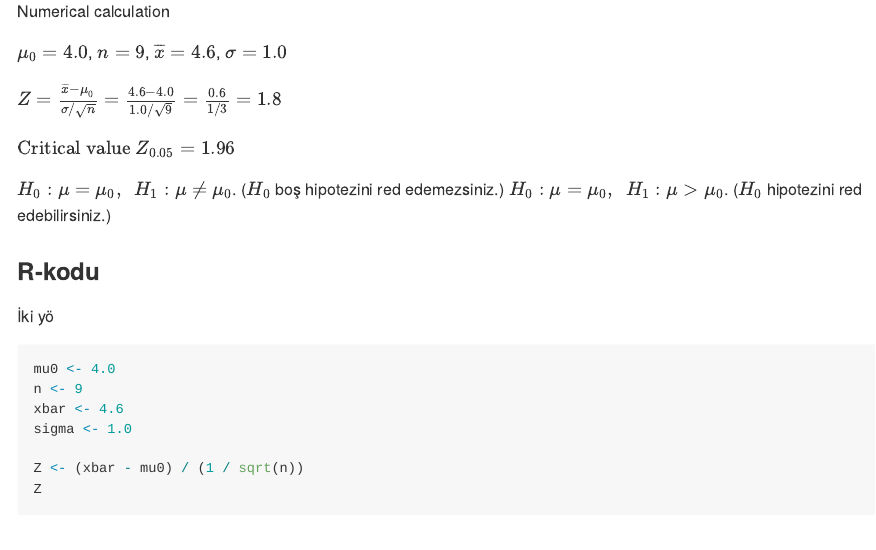
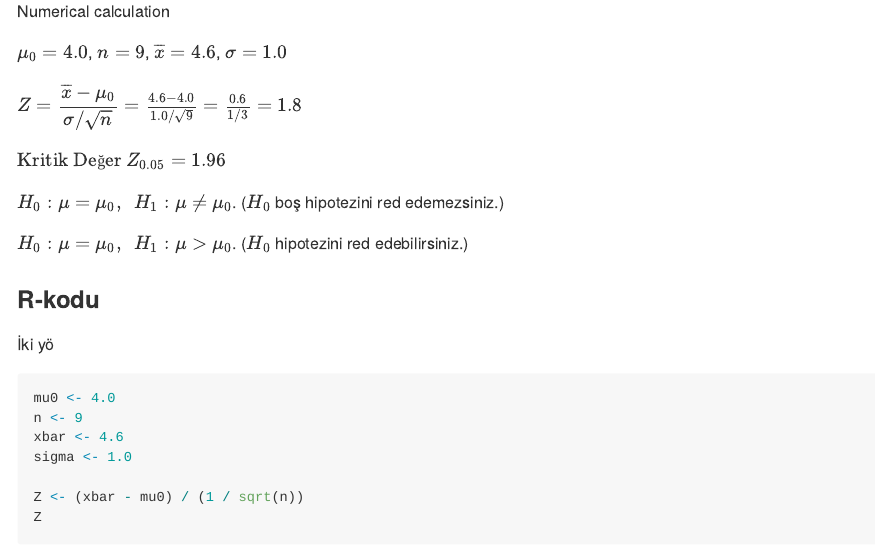
Before and after one commit to mmuratarat/statistical-tests, an R Markdown document (03-Tests.Rmd): the page in a window 1100 px wide, from 720 px down. The pictures show the output file docs/03-Tests.md that the author committed with the source, drawn offline in the style of GitHub.

Commit message:
some changes

```diff
--- a/03-Tests.Rmd
+++ b/03-Tests.Rmd
@@ -32,11 +32,12 @@ Numerical calculation
 
 $\mu_{0} = 4.0$, $n=9$, $\overline{x} = 4.6$, $\sigma = 1.0$
 
-$Z =  \frac{\overline{x} - \mu_{0}}{\sigma / \sqrt{n}} =  \frac{4.6 - 4.0}{1.0 / \sqrt{9}} = \frac{0.6}{1/3} = 1.8$
+$Z =  \dfrac{\overline{x} - \mu_{0}}{\sigma / \sqrt{n}} =  \frac{4.6 - 4.0}{1.0 / \sqrt{9}} = \frac{0.6}{1/3} = 1.8$
 
-$\text{Critical value } Z_{0.05} = 1.96$
+  $\text{Kritik Değer } Z_{0.05} = 1.96$
 
 $H_{0}: \mu = \mu_{0},\,\,\, H_{1}: \mu \neq \mu_{0}$. ($H_{0}$ boş hipotezini red edemezsiniz.)
+
 $H_{0}: \mu = \mu_{0},\,\,\, H_{1}: \mu > \mu_{0}$. ($H_{0}$ hipotezini red edebilirsiniz.)
 
 
```
Also changed, not shown: docs/03-Tests.md, 1 other file.
